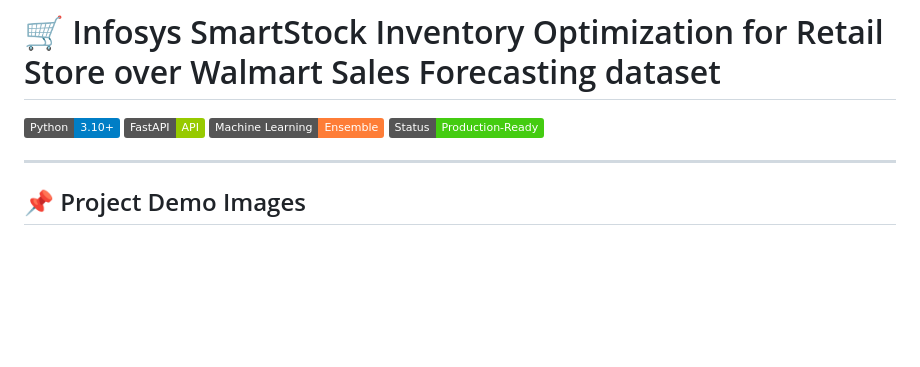
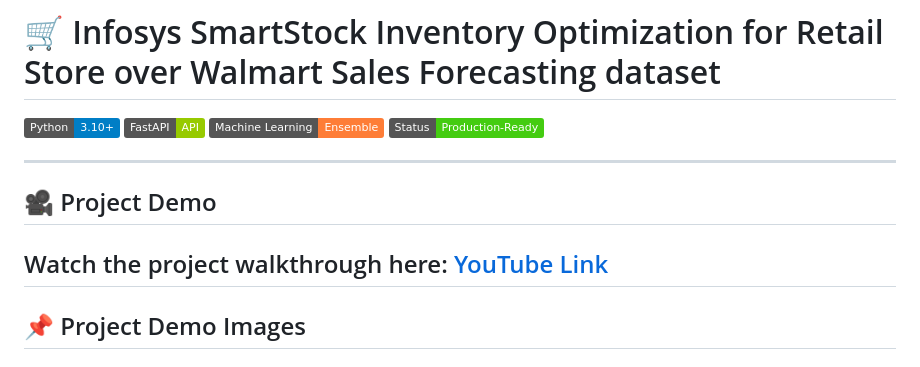
Before and after one commit to Abhishek4852/Infosys-SmartStock-Inventory-Optimization-for-Retail-Store, a Markdown page: README.md, the part around the change. Rendered like a GitHub page; badges without logos; blank space fills up the shorter version.

```diff
--- a/README.md
+++ b/README.md
@@ -5,6 +5,11 @@
 ![ML](https://img.shields.io/badge/Machine%20Learning-Ensemble-orange)
 ![Status](https://img.shields.io/badge/Status-Production--Ready-success)
 
+---
+
+## 🎥 Project Demo
+
+Watch the project walkthrough here: [YouTube Link](https://www.youtube.com/watch?v=dRS5JuUvReA)
 ---
 ## 📌 Project Demo Images
 
```
